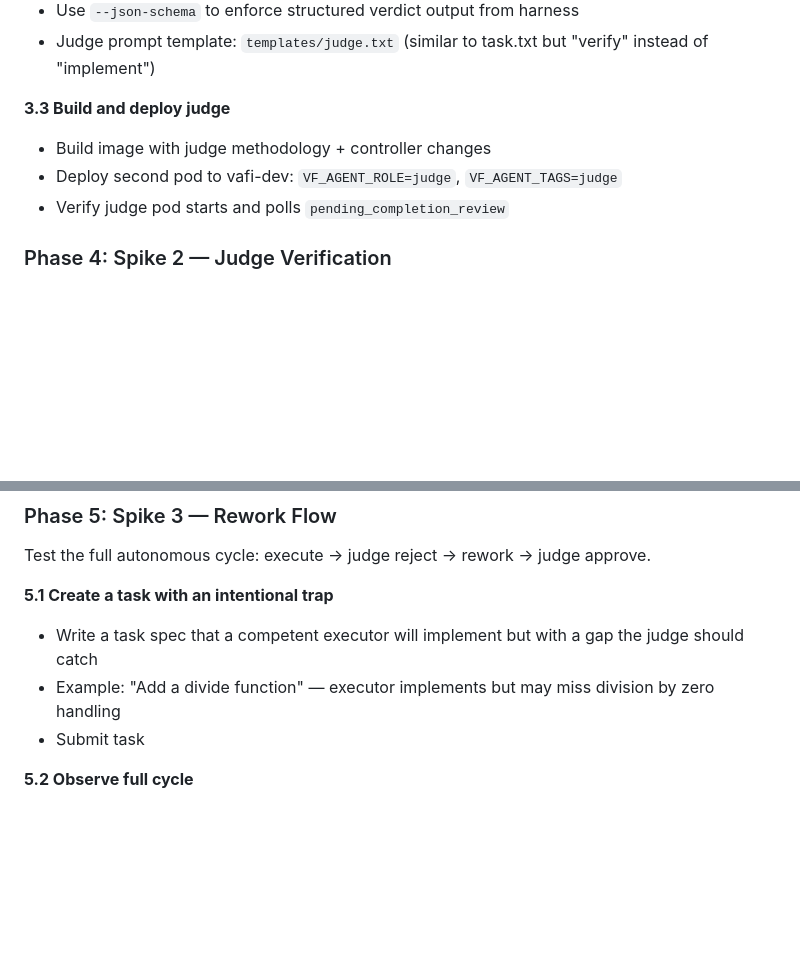
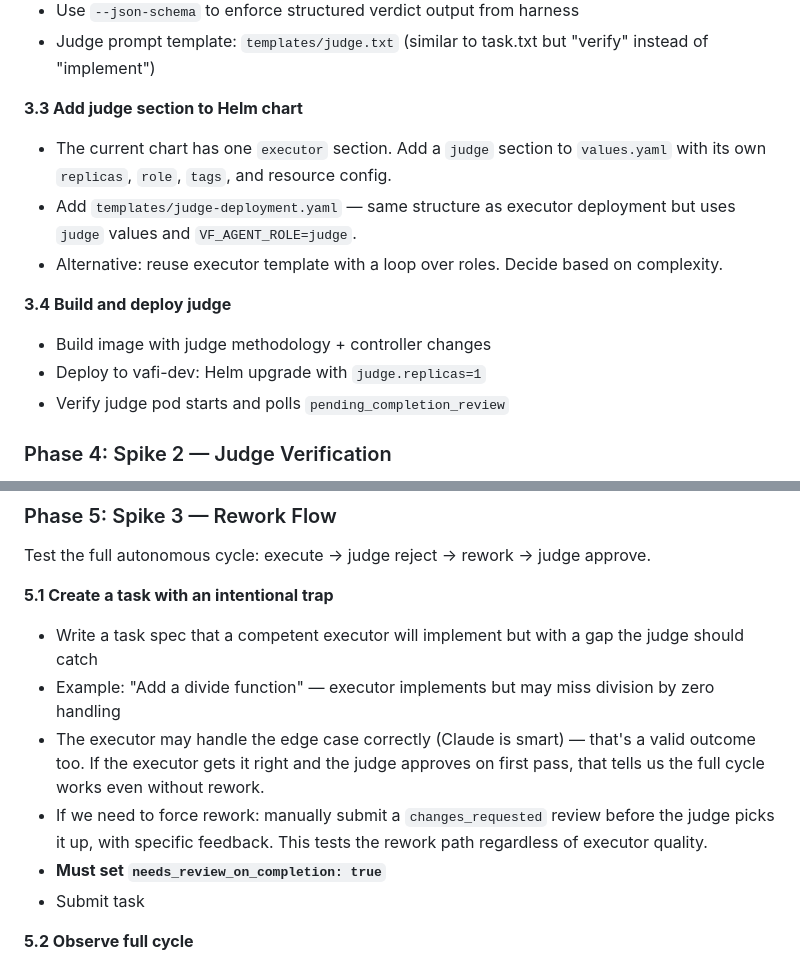
Before and after one commit to vilosource/vafi, a Markdown page: docs/generic-agents-spike-ANALYSIS.md, 2 parts joined by grey strips. GitHub-like rendering; blank space fills up the shorter version.

```diff
--- a/docs/generic-agents-spike-ANALYSIS.md
+++ b/docs/generic-agents-spike-ANALYSIS.md
@@ -143,9 +150,14 @@ Build the judge capability into the controller.
 - Use `--json-schema` to enforce structured verdict output from harness
 - Judge prompt template: `templates/judge.txt` (similar to task.txt but "verify" instead of "implement")
 
-**3.3 Build and deploy judge**
+**3.3 Add judge section to Helm chart**
+- The current chart has one `executor` section. Add a `judge` section to `values.yaml` with its own `replicas`, `role`, `tags`, and resource config.
+- Add `templates/judge-deployment.yaml` — same structure as executor deployment but uses `judge` values and `VF_AGENT_ROLE=judge`.
+- Alternative: reuse executor template with a loop over roles. Decide based on complexity.
+
+**3.4 Build and deploy judge**
 - Build image with judge methodology + controller changes
-- Deploy second pod to vafi-dev: `VF_AGENT_ROLE=judge`, `VF_AGENT_TAGS=judge`
+- Deploy to vafi-dev: Helm upgrade with `judge.replicas=1`
 - Verify judge pod starts and polls `pending_completion_review`
 
 ### Phase 4: Spike 2 — Judge Verification
@@ -174,6 +186,9 @@ Test the full autonomous cycle: execute → judge reject → rework → judge ap
 **5.1 Create a task with an intentional trap**
 - Write a task spec that a competent executor will implement but with a gap the judge should catch
 - Example: "Add a divide function" — executor implements but may miss division by zero handling
+- The executor may handle the edge case correctly (Claude is smart) — that's a valid outcome too. If the executor gets it right and the judge approves on first pass, that tells us the full cycle works even without rework.
+- If we need to force rework: manually submit a `changes_requested` review before the judge picks it up, with specific feedback. This tests the rework path regardless of executor quality.
+- **Must set `needs_review_on_completion: true`**
 - Submit task
 
 **5.2 Observe full cycle**
```
Also changed, not shown: other parts of docs/generic-agents-spike-ANALYSIS.md (+23 -4 lines).
